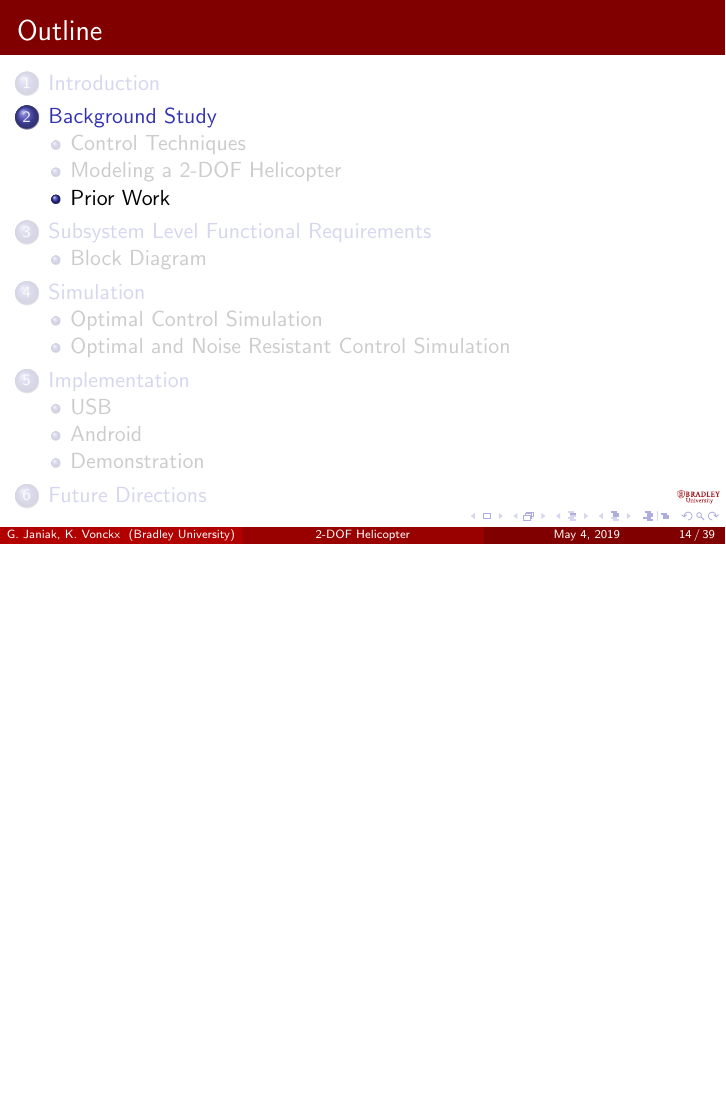
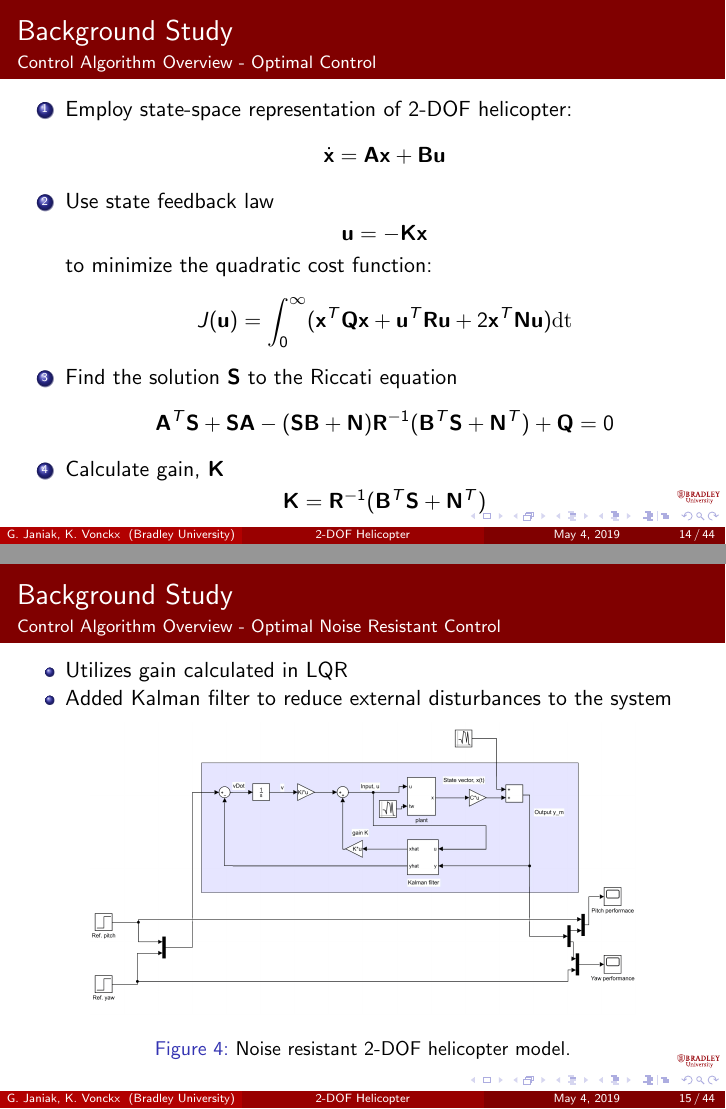
Before and after one commit to ECE-BU-Miah/gitHubReposSeniorProject3-18-19, LaTeX slides (finalReportPres.tex): page 14 of 39 before the commit and pages 14 and 15 of 44 after it, the two joined at a grey line, the shorter picture padded with empty space. Compiled offline with pdfLaTeX.

```diff
--- a/finalReportPres.tex
+++ b/finalReportPres.tex
@@ -10,6 +10,7 @@
 % modify this file as you see fit and even to delete this copyright
 % notice.
 
+\UseRawInputEncoding
 \documentclass{beamer}
 
 % There are many different themes available for Beamer. A comprehensive
@@ -49,6 +50,7 @@
 \usepackage{todonotes}
 \usepackage{media9}
 \usepackage{subfigure}
+\usepackage{booktabs,array}
 
 
 % Customize Warsaw color
@@ -332,4 +332,40 @@
 \end{frame}
 
 %----------------------------------
-
+\begin{frame}{Background Study}{Control Algorithm Overview - Optimal Control}
+\begin{enumerate}
+    \item Employ state-space representation of 2-DOF helicopter:
+    \begin{align*}
+        \dot{\mathbf{x}} = \mathbf{A}\mathbf{x} + \mathbf{B}\mathbf{u}
+    \end{align*}
+    \item Use state feedback law
+    \begin{center}
+        $\mathbf{u} = -\mathbf{K}\mathbf{x}$
+    \end{center}
+    to minimize the quadratic cost function:
+    \begin{align*}
+        J(\mathbf{u}) = \int_0^\infty (\mathbf{x}^T\mathbf{Q}\mathbf{x} + \mathbf{u}^T\mathbf{R}\mathbf{u} + 2\mathbf{x}^T\mathbf{N}\mathbf{u})\mathrm{dt}
+    \end{align*}
+    \item Find the solution $\mathbf{S}$ to the Riccati equation
+    \begin{align*}
+        \mathbf{A}^T\mathbf{S}+\mathbf{SA}-(\mathbf{SB}+\mathbf{N})\mathbf{R}^{-1}(\mathbf{B}^T\mathbf{S}+\mathbf{N}^T)+\mathbf{Q}=0
+    \end{align*}
+    \item Calculate gain, $\mathbf{K}$
+    \begin{center}
+        $\mathbf{K}=\mathbf{R}^{-1}(\mathbf{B}^T\mathbf{S}+\mathbf{N}^T)$
+    \end{center}
+\end{enumerate}
+\end{frame}
+%----------------------------------
+\begin{frame}{Background Study}{Control Algorithm Overview - Optimal Noise Resistant Control}
+\begin{itemize}
+    \item Utilizes gain calculated in LQR
+    \item Added Kalman filter to reduce external disturbances to the system
+\end{itemize}
+\begin{figure}
+    \centering
+    \includegraphics[width=.8\textwidth,keepaspectratio=true]{figs/img/LQG_SimulinkResize.png}
+    \caption{Noise resistant 2-DOF helicopter model.}
+    \label{fig:LQGModel}
+\end{figure}
+\end{frame}
```
Also changed, not shown: labNotebook.tex (+2 -0 lines), finalReportPres.bbl (added), finalReportPres.pdf, finalReportPres.tex (71 more changed lines), 9 other files.
